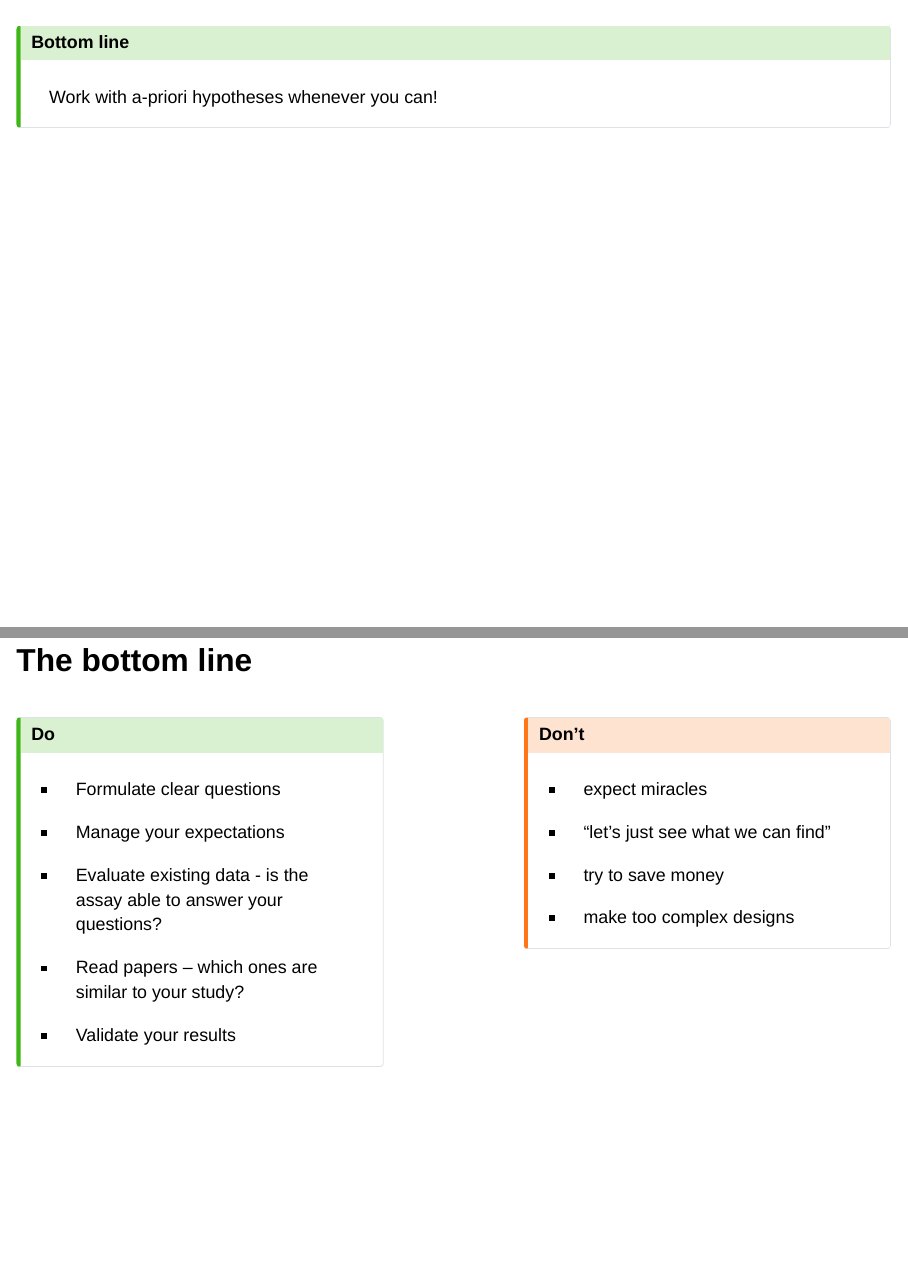
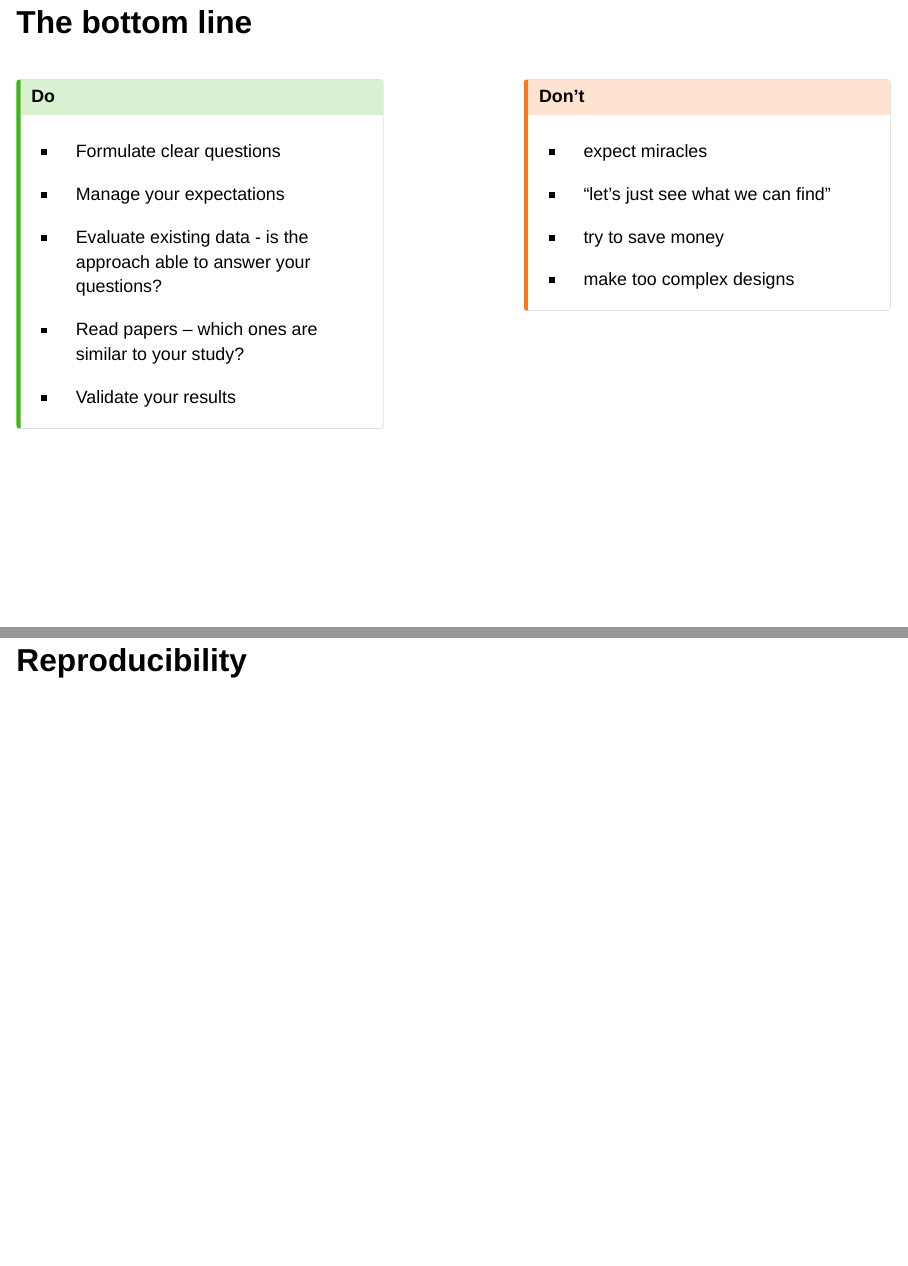
Before and after one commit to bihealth/howtotalk, a Quarto document (how-to-talk-to-your-bioinformatician.qmd): pages 38 and 39 of 74 before the commit and pages 38 and 39 of 73 after it, joined at a grey line. Rendered offline with R 4.5, knitr and Pandoc in place of Quarto, with nearby package versions; drawn as Slidy slides in place of the format the file asks for; code that draws random numbers runs with fixed seeds of ours; some code elsewhere in the file could not run offline.

Commit message:
updated presentation

```diff
--- a/how-to-talk-to-your-bioinformatician.qmd
+++ b/how-to-talk-to-your-bioinformatician.qmd
@@ -675,14 +675,6 @@ Almost as many as van Eyck painted during his whole life
 :::
 ::::
 
-##
-
-::: {.callout-tip}
-## Bottom line
- Work with a-priori hypotheses whenever you can!
-:::
-
-
 ## The bottom line
 
 :::: {.columns}
@@ -695,7 +687,7 @@ Almost as many as van Eyck painted during his whole life
 
  * Manage your expectations
 
- * Evaluate existing data - is the assay able to answer your questions?
+ * Evaluate existing data - is the approach able to answer your questions?
 
  * Read papers – which ones are similar to your study?
 
```
Also changed, not shown: how-to-talk-to-your-bioinformatician_files/figure-revealjs/effect_sizes-1.svg, how-to-talk-to-your-bioinformatician.qmd (2 more changed lines).
